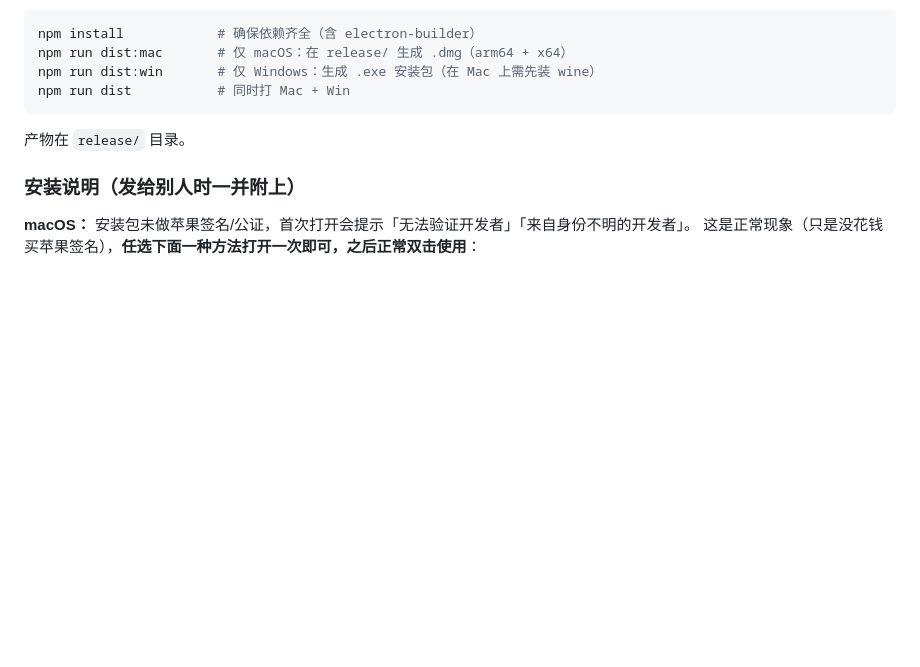
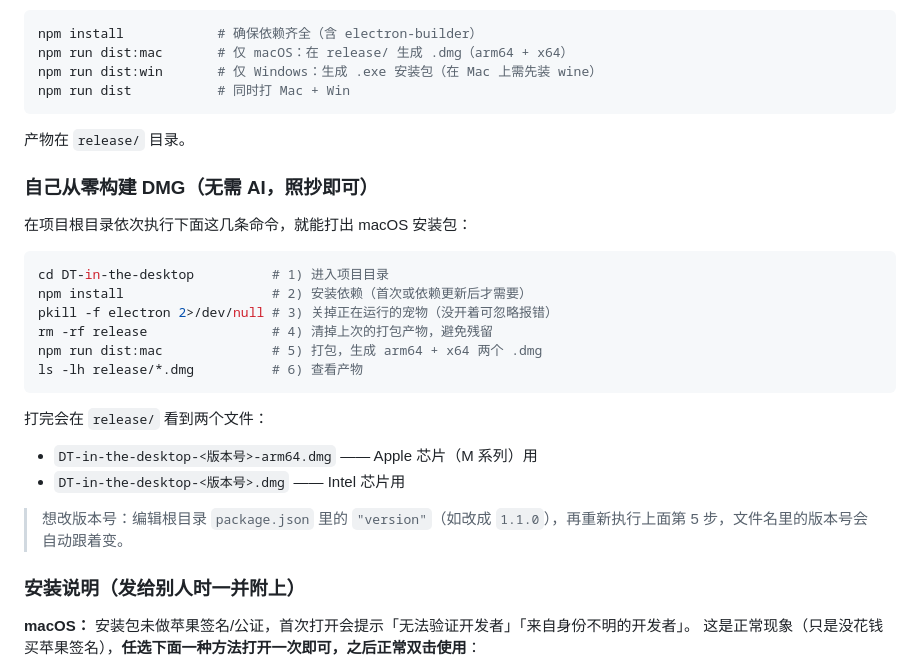
Before and after one commit to cimeguy/DT-in-the-desktop, a Markdown page: README.md, the part around the change. GitHub-like rendering; blank space fills up the shorter version.

Commit message:
README 增加「自己从零构建 DMG」步骤(清理+打包+改版本号说明)
Co-Authored-By: Claude Opus 4 <noreply@anthropic.com>

````diff
--- a/README.md
+++ b/README.md
@@ -132,6 +132,27 @@ npm run dist           # 同时打 Mac + Win
 
 产物在 `release/` 目录。
 
+### 自己从零构建 DMG（无需 AI，照抄即可）
+
+在项目根目录依次执行下面这几条命令，就能打出 macOS 安装包：
+
+```bash
+cd DT-in-the-desktop          # 1) 进入项目目录
+npm install                   # 2) 安装依赖（首次或依赖更新后才需要）
+pkill -f electron 2>/dev/null # 3) 关掉正在运行的宠物（没开着可忽略报错）
+rm -rf release                # 4) 清掉上次的打包产物，避免残留
+npm run dist:mac              # 5) 打包，生成 arm64 + x64 两个 .dmg
+ls -lh release/*.dmg          # 6) 查看产物
+```
+
+打完会在 `release/` 看到两个文件：
+
+- `DT-in-the-desktop-<版本号>-arm64.dmg` —— Apple 芯片（M 系列）用
+- `DT-in-the-desktop-<版本号>.dmg` —— Intel 芯片用
+
+> 想改版本号：编辑根目录 `package.json` 里的 `"version"`（如改成 `1.1.0`），再重新执行上面第 5 步，文件名里的版本号会自动跟着变。
+
+
 ### 安装说明（发给别人时一并附上）
 
 **macOS：** 安装包未做苹果签名/公证，首次打开会提示「无法验证开发者」「来自身份不明的开发者」。
````
